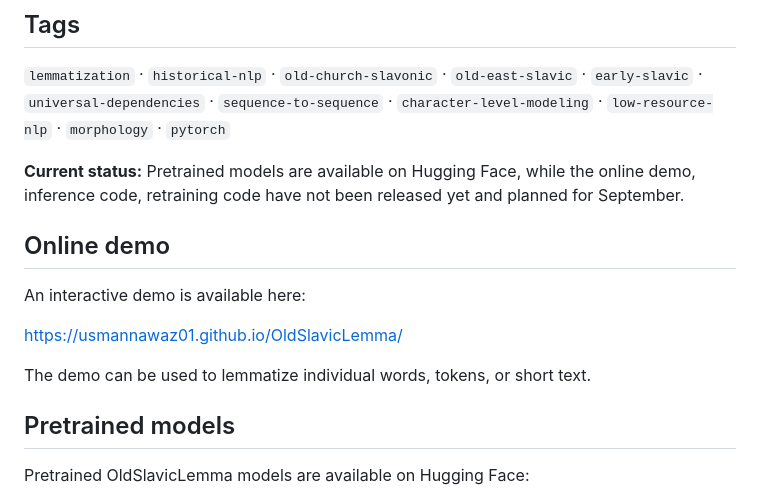
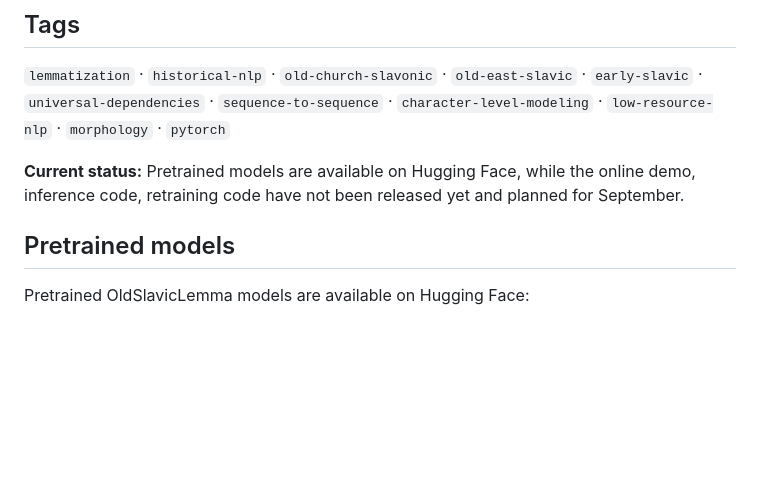
Before and after one commit to usmannawaz01/OldSlavicLemma, a Markdown page: README.md, the part around the change. Drawn GitHub-style; blank space fills up the shorter version.

```diff
--- a/README.md
+++ b/README.md
@@ -11,13 +11,7 @@ The model is designed for texts with rich inflectional morphology, orthographic
 
 **Current status:** Pretrained models are available on Hugging Face, while the online demo, inference code, retraining code have not been released yet and planned for September.
 
-## Online demo
 
-An interactive demo is available here:
-
-https://usmannawaz01.github.io/OldSlavicLemma/
-
-The demo can be used to lemmatize individual words, tokens, or short text.
 
 ## Pretrained models
 
```
